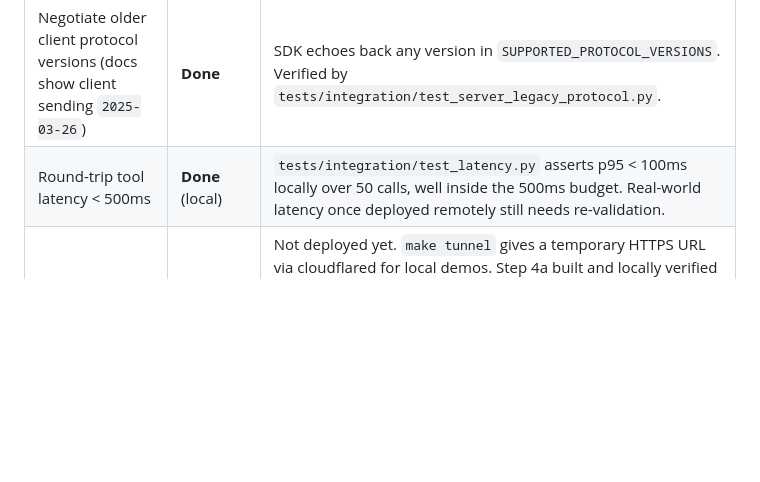
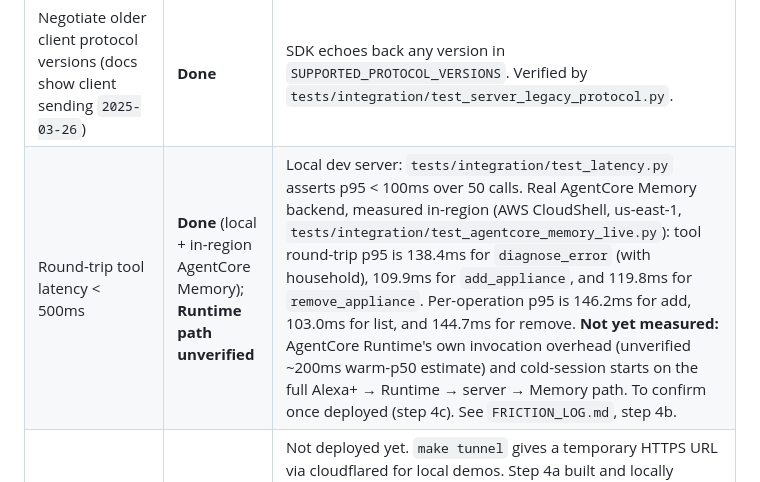
Before and after one commit to sadishihab/fixit-mcp, a Markdown page: docs/alexa-plus-requirements.md, the part around the change. Drawn GitHub-style; blank space fills up the shorter version.

```diff
--- a/docs/alexa-plus-requirements.md
+++ b/docs/alexa-plus-requirements.md
@@ -13,7 +13,7 @@ Sources:
 | Streamable HTTP transport | **Done** | `FastMCP(..., stateless_http=True)`, served at `/mcp`. See `src/fixit_mcp/server.py`. |
 | MCP spec 2025-11-25 support | **Done** | `mcp==1.30.0`'s `LATEST_PROTOCOL_VERSION`. Verified by `tests/integration/test_server_protocol.py`. |
 | Negotiate older client protocol versions (docs show client sending `2025-03-26`) | **Done** | SDK echoes back any version in `SUPPORTED_PROTOCOL_VERSIONS`. Verified by `tests/integration/test_server_legacy_protocol.py`. |
-| Round-trip tool latency < 500ms | **Done** (local) | `tests/integration/test_latency.py` asserts p95 < 100ms locally over 50 calls, well inside the 500ms budget. Real-world latency once deployed remotely still needs re-validation. |
+| Round-trip tool latency < 500ms | **Done** (local + in-region AgentCore Memory); **Runtime path unverified** | Local dev server: `tests/integration/test_latency.py` asserts p95 < 100ms over 50 calls. Real AgentCore Memory backend, measured in-region (AWS CloudShell, us-east-1, `tests/integration/test_agentcore_memory_live.py`): tool round-trip p95 is 138.4ms for `diagnose_error` (with household), 109.9ms for `add_appliance`, and 119.8ms for `remove_appliance`. Per-operation p95 is 146.2ms for add, 103.0ms for list, and 144.7ms for remove. **Not yet measured:** AgentCore Runtime's own invocation overhead (unverified ~200ms warm-p50 estimate) and cold-session starts on the full Alexa+ → Runtime → server → Memory path. To confirm once deployed (step 4c). See `FRICTION_LOG.md`, step 4b. |
 | Server reachable via a remote HTTPS URL | **In progress (step 4a)** | Not deployed yet. `make tunnel` gives a temporary HTTPS URL via cloudflared for local demos. Step 4a built and locally verified the AgentCore Runtime container (`Dockerfile`, linux/arm64, `make docker-build`/`docker-run`/`docker-smoke`). Step 4b moved household state to AgentCore Memory (`agentcore` backend), which removes the per-microVM SQLite blocker. Live verification against a real memory resource is still pending. The durable URL comes from the AgentCore Runtime deployment (step 4c). |
 | MCP Apps extension (visual repair cards) | **Started (step 3d)** | `diagnose_error` declares a `ui://` visual card per the current MCP Apps spec (`_meta.ui.resourceUri` on the tool definition, HTML+JS resource served via `resources/read`) — see `CLAUDE.md`'s persistence/MCP Apps bullets and `FRICTION_LOG.md`. Alexa+'s own docs confirm it "supports the MCP Apps extension" via a webview but don't give wire-level specifics; not yet verified against a real Alexa+ device. Only `diagnose_error` has a card so far. |
 | OAuth 2.1 + PKCE account linking | **Not built this step** | No auth in this step by design — single unauthenticated tool, no per-customer account linking yet. Required before any customer-specific/write tool ships. |
```
Also changed, not shown: FRICTION_LOG.md (+46 -0 lines).
